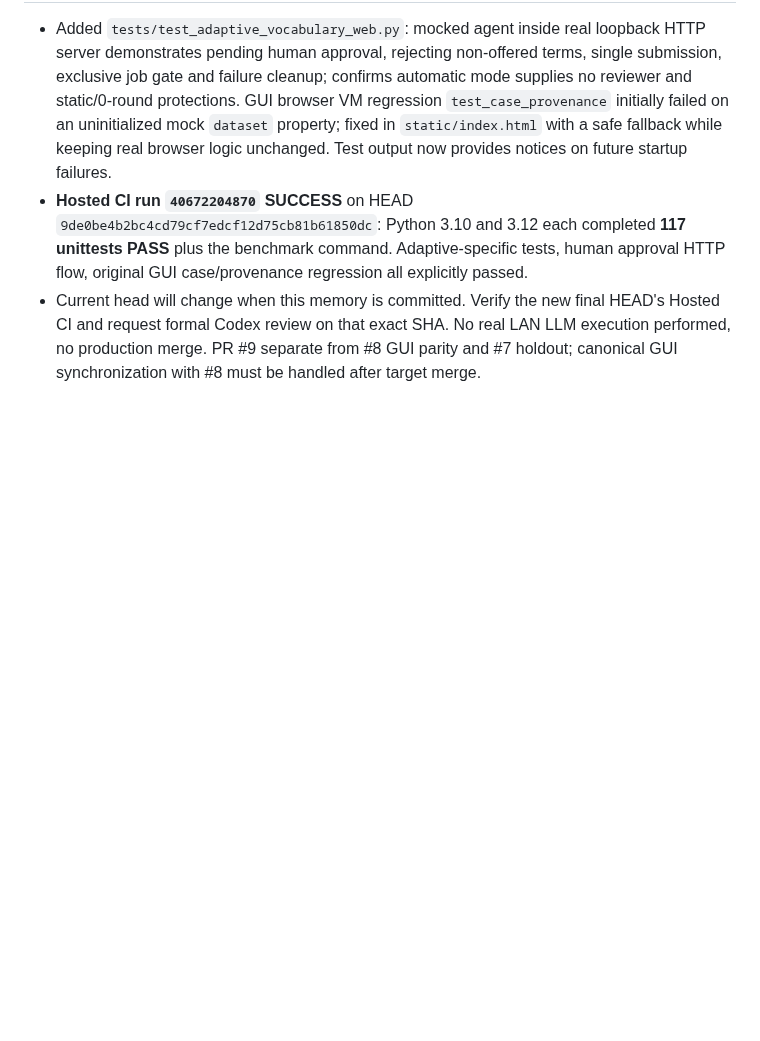
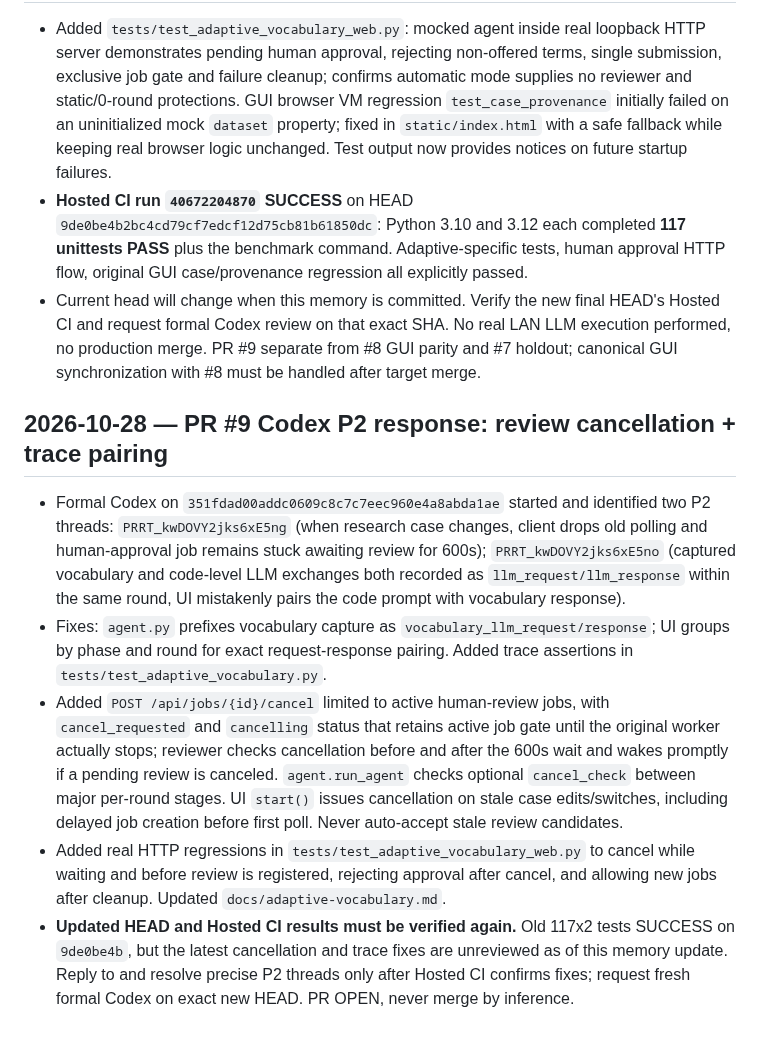
Before and after one commit to hun186/han-codebook-agent, a Markdown page: .codex/memory.md, the part around the change. Rendered like a GitHub page; blank space fills up the shorter version.

Commit message:
docs: record Codex P2 fixes, cancellation regression and audit-phase isolation for PR9

```diff
--- a/.codex/memory.md
+++ b/.codex/memory.md
@@ -181,3 +181,10 @@ v0.3 browser workbench implementation in progress on branch; GitHub main d602616
 - Added `tests/test_adaptive_vocabulary_web.py`: mocked agent inside real loopback HTTP server demonstrates pending human approval, rejecting non-offered terms, single submission, exclusive job gate and failure cleanup; confirms automatic mode supplies no reviewer and static/0-round protections. GUI browser VM regression `test_case_provenance` initially failed on an uninitialized mock `dataset` property; fixed in `static/index.html` with a safe fallback while keeping real browser logic unchanged. Test output now provides notices on future startup failures.
 - **Hosted CI run `40672204870` SUCCESS** on HEAD `9de0be4b2bc4cd79cf7edcf12d75cb81b61850dc`: Python 3.10 and 3.12 each completed **117 unittests PASS** plus the benchmark command. Adaptive-specific tests, human approval HTTP flow, original GUI case/provenance regression all explicitly passed.
 - Current head will change when this memory is committed. Verify the new final HEAD's Hosted CI and request formal Codex review on that exact SHA. No real LAN LLM execution performed, no production merge. PR #9 separate from #8 GUI parity and #7 holdout; canonical GUI synchronization with #8 must be handled after target merge.
+
+## 2026-10-28 — PR #9 Codex P2 response: review cancellation + trace pairing
+- Formal Codex on `351fdad00addc0609c8c7c7eec960e4a8abda1ae` started and identified two P2 threads: `PRRT_kwDOVY2jks6xE5ng` (when research case changes, client drops old polling and human-approval job remains stuck awaiting review for 600s); `PRRT_kwDOVY2jks6xE5no` (captured vocabulary and code-level LLM exchanges both recorded as `llm_request/llm_response` within the same round, UI mistakenly pairs the code prompt with vocabulary response).
+- Fixes: `agent.py` prefixes vocabulary capture as `vocabulary_llm_request/response`; UI groups by phase and round for exact request-response pairing. Added trace assertions in `tests/test_adaptive_vocabulary.py`.
+- Added `POST /api/jobs/{id}/cancel` limited to active human-review jobs, with `cancel_requested` and `cancelling` status that retains active job gate until the original worker actually stops; reviewer checks cancellation before and after the 600s wait and wakes promptly if a pending review is canceled. `agent.run_agent` checks optional `cancel_check` between major per-round stages. UI `start()` issues cancellation on stale case edits/switches, including delayed job creation before first poll. Never auto-accept stale review candidates.
+- Added real HTTP regressions in `tests/test_adaptive_vocabulary_web.py` to cancel while waiting and before review is registered, rejecting approval after cancel, and allowing new jobs after cleanup. Updated `docs/adaptive-vocabulary.md`.
+- **Updated HEAD and Hosted CI results must be verified again.** Old 117x2 tests SUCCESS on `9de0be4b`, but the latest cancellation and trace fixes are unreviewed as of this memory update. Reply to and resolve precise P2 threads only after Hosted CI confirms fixes; request fresh formal Codex on exact new HEAD. PR OPEN, never merge by inference.
```
